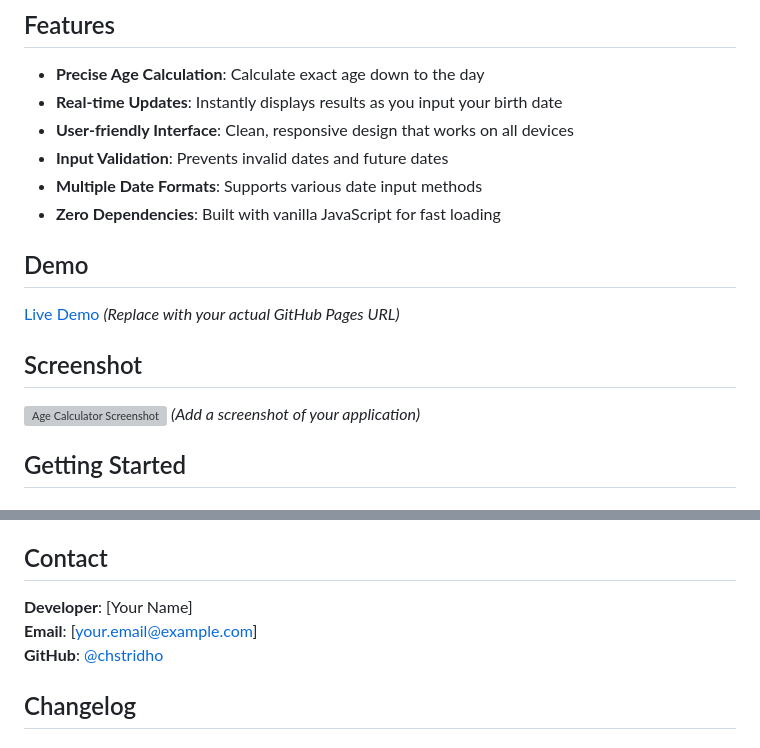
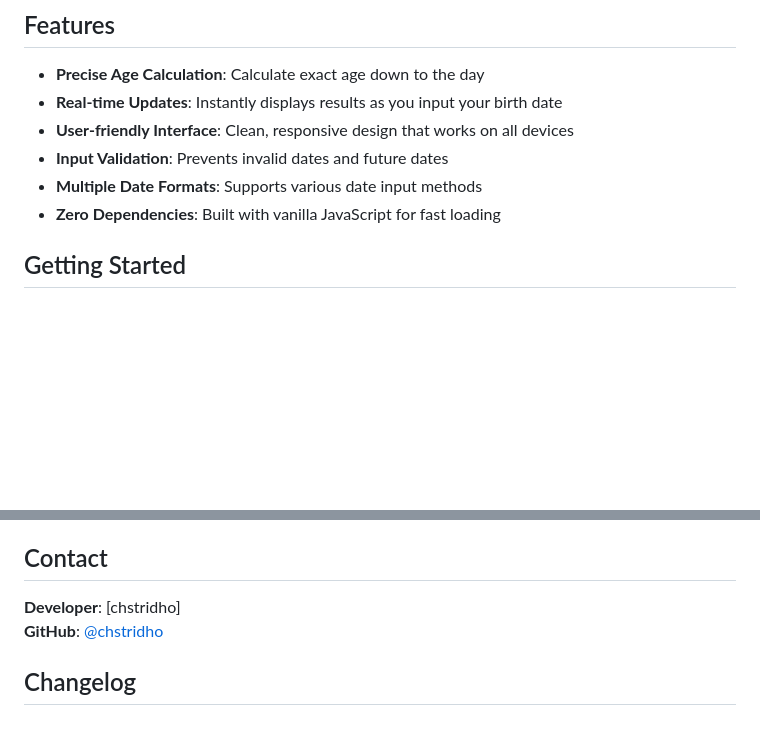
Before and after one commit to chstridho/age-calculator, a Markdown page: README.md, 2 parts joined by grey strips. Drawn GitHub-style; blank space fills up the shorter version; grey boxes are pictures that could not be loaded.

```diff
--- a/README.md
+++ b/README.md
@@ -10,14 +10,6 @@ A simple and intuitive web-based age calculator that computes your exact age in
 - **Input Validation**: Prevents invalid dates and future dates
 - **Multiple Date Formats**: Supports various date input methods
 - **Zero Dependencies**: Built with vanilla JavaScript for fast loading
-
-## Demo
-
-[Live Demo](https://chstridho.github.io/age-calculator) *(Replace with your actual GitHub Pages URL)*
-
-## Screenshot
-
-![Age Calculator Screenshot](screenshot.png) *(Add a screenshot of your application)*
 
 ## Getting Started
 
@@ -142,8 +134,7 @@ This project is licensed under the MIT License - see the [LICENSE](LICENSE) file
 
 ## Contact
 
-**Developer**: [Your Name]
-**Email**: [your.email@example.com]
+**Developer**: [chstridho]
 **GitHub**: [@chstridho](https://github.com/chstridho)
 
 ## Changelog
```
